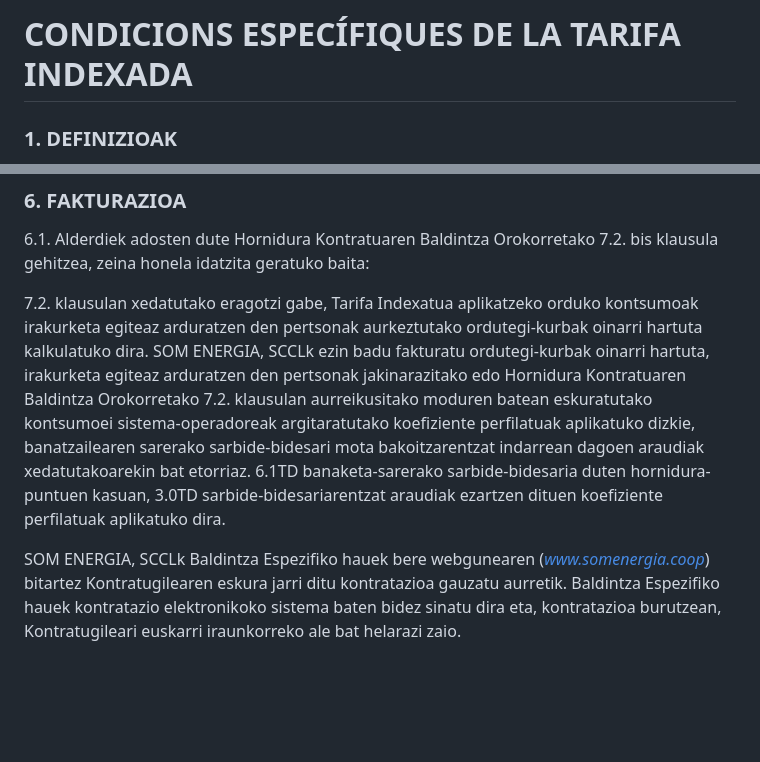
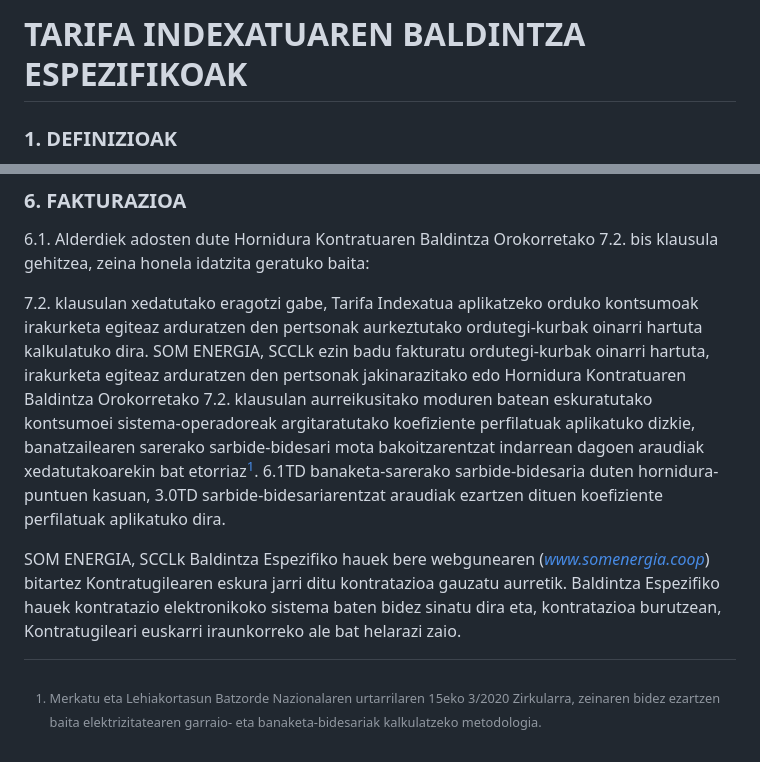
Before and after one commit to Som-Energia/legal-texts, a Markdown page: indexed-tariff-specific-conditions/eu.md, 2 parts joined by grey strips. Rendered like a GitHub page; blank space fills up the shorter version.

Commit message:
🌐 eu indexed: master corrected title and footnote

```diff
--- a/indexed-tariff-specific-conditions/eu.md
+++ b/indexed-tariff-specific-conditions/eu.md
@@ -1,4 +1,4 @@
-# CONDICIONS ESPECÍFIQUES DE LA TARIFA INDEXADA
+# TARIFA INDEXATUAREN BALDINTZA ESPEZIFIKOAK
 
 ### 1. DEFINIZIOAK
 
@@ -134,10 +134,10 @@ Soberazko energiaren balio ekonomikoa erabilitako energiarena edo hortik gorakoa
 6.1. Alderdiek adosten dute Hornidura Kontratuaren Baldintza Orokorretako 7.2. bis klausula gehitzea, zeina honela idatzita geratuko baita:
 
 7.2. klausulan xedatutako eragotzi gabe, Tarifa Indexatua aplikatzeko orduko kontsumoak irakurketa egiteaz arduratzen den pertsonak aurkeztutako ordutegi-kurbak oinarri hartuta kalkulatuko dira.
-SOM ENERGIA, SCCLk ezin badu fakturatu ordutegi-kurbak oinarri hartuta, irakurketa egiteaz arduratzen den pertsonak jakinarazitako edo Hornidura Kontratuaren Baldintza Orokorretako 7.2. klausulan aurreikusitako moduren batean eskuratutako kontsumoei sistema-operadoreak argitaratutako koefiziente perfilatuak aplikatuko dizkie, banatzailearen sarerako sarbide-bidesari mota bakoitzarentzat indarrean dagoen araudiak xedatutakoarekin bat etorriaz.
+SOM ENERGIA, SCCLk ezin badu fakturatu ordutegi-kurbak oinarri hartuta, irakurketa egiteaz arduratzen den pertsonak jakinarazitako edo Hornidura Kontratuaren Baldintza Orokorretako 7.2. klausulan aurreikusitako moduren batean eskuratutako kontsumoei sistema-operadoreak argitaratutako koefiziente perfilatuak aplikatuko dizkie, banatzailearen sarerako sarbide-bidesari mota bakoitzarentzat indarrean dagoen araudiak xedatutakoarekin bat etorriaz[^1].
 6.1TD banaketa-sarerako sarbide-bidesaria duten hornidura-puntuen kasuan, 3.0TD sarbide-bidesariarentzat araudiak ezartzen dituen koefiziente perfilatuak aplikatuko dira.
 
 SOM ENERGIA, SCCLk Baldintza Espezifiko hauek bere webgunearen ([*www.somenergia.coop*](https://www.somenergia.coop/eu/)) bitartez Kontratugilearen eskura jarri ditu kontratazioa gauzatu aurretik.
 Baldintza Espezifiko hauek kontratazio elektronikoko sistema baten bidez sinatu dira eta, kontratazioa burutzean, Kontratugileari euskarri iraunkorreko ale bat helarazi zaio.
 
-[^1]: Merkatu eta Lehiakortasun Batzorde Nazionalaren urtarrilaren 5eko 3/2020 zirkularra, elektrizitatearen garraio- eta banaketa-bidesariak kalkulatzeko metodologia ezartzen duena.
+[^1]: Merkatu eta Lehiakortasun Batzorde Nazionalaren urtarrilaren 15eko 3/2020 Zirkularra, zeinaren bidez ezartzen baita elektrizitatearen garraio- eta banaketa-bidesariak kalkulatzeko metodologia.
```
